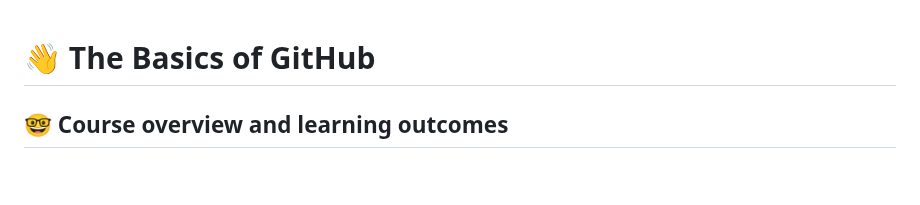
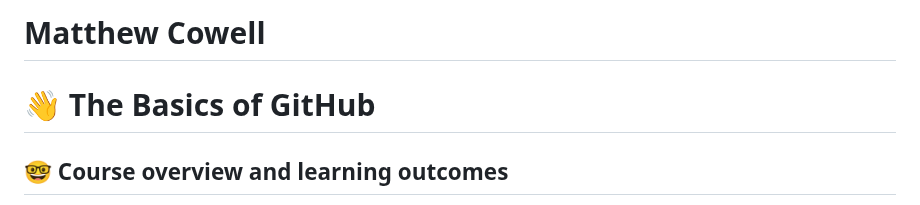
Before and after one commit to cop4808-spring-2023-fullstack-web/cop4808-git-and-github-fundamentals-mcowellfau, a Markdown page: README.md, the part around the change. GitHub-like rendering; blank space fills up the shorter version.

Commit message:
Update README.md
HW 1 name update

```diff
--- a/README.md
+++ b/README.md
@@ -1,3 +1,5 @@
+# Matthew Cowell
+
 # :wave: The Basics of GitHub
 
 ## 🤓 Course overview and learning outcomes
```
